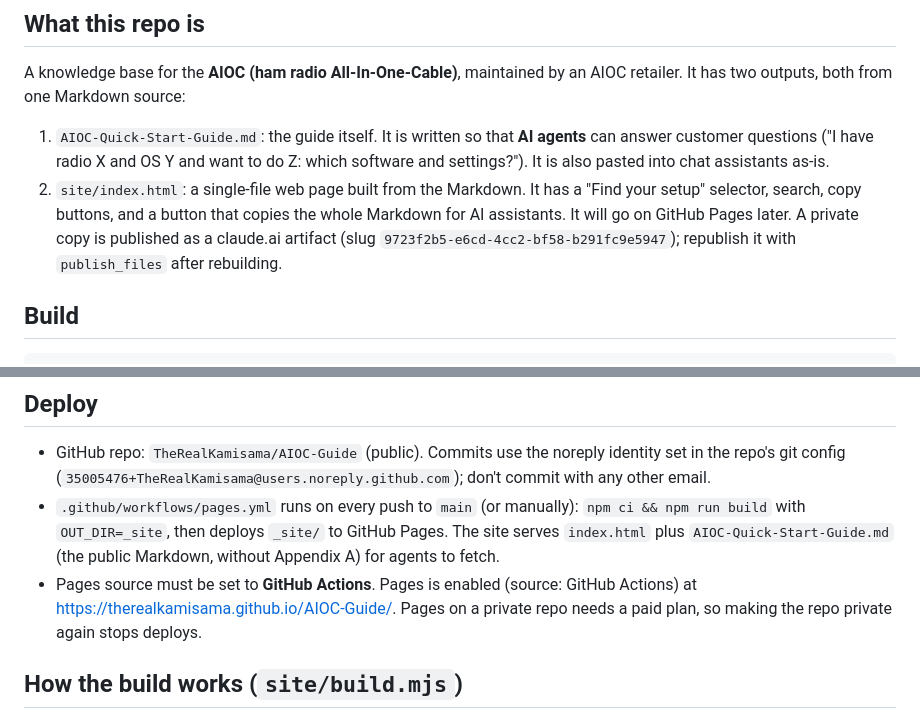
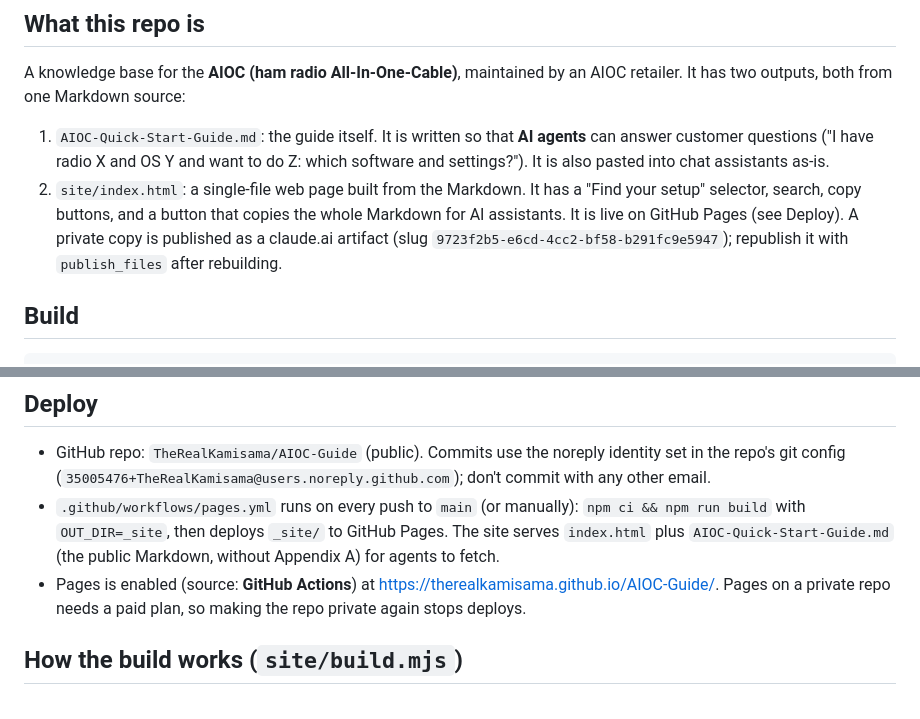
Before and after one commit to TheRealKamisama/AIOC-Guide, a Markdown page: CLAUDE.md, 2 parts joined by grey strips. Rendered like a GitHub page.

Commit message:
Note live Pages site in CLAUDE.md
Co-Authored-By: Claude Opus 5.5 <noreply@anthropic.com>

```diff
--- a/CLAUDE.md
+++ b/CLAUDE.md
@@ -7,7 +7,7 @@ This file provides guidance to Claude Code (claude.ai/code) when working with co
 A knowledge base for the **AIOC (ham radio All-In-One-Cable)**, maintained by an AIOC retailer. It has two outputs, both from one Markdown source:
 
 1. `AIOC-Quick-Start-Guide.md`: the guide itself. It is written so that **AI agents** can answer customer questions ("I have radio X and OS Y and want to do Z: which software and settings?"). It is also pasted into chat assistants as-is.
-2. `site/index.html`: a single-file web page built from the Markdown. It has a "Find your setup" selector, search, copy buttons, and a button that copies the whole Markdown for AI assistants. It will go on GitHub Pages later. A private copy is published as a claude.ai artifact (slug `9723f2b5-e6cd-4cc2-bf58-b291fc9e5947`); republish it with `publish_files` after rebuilding.
+2. `site/index.html`: a single-file web page built from the Markdown. It has a "Find your setup" selector, search, copy buttons, and a button that copies the whole Markdown for AI assistants. It is live on GitHub Pages (see Deploy). A private copy is published as a claude.ai artifact (slug `9723f2b5-e6cd-4cc2-bf58-b291fc9e5947`); republish it with `publish_files` after rebuilding.
 
 ## Build
 
@@ -22,7 +22,7 @@ There are no tests or linter. To check the page, open `site/index.html` in a bro
 
 - GitHub repo: `TheRealKamisama/AIOC-Guide` (public). Commits use the noreply identity set in the repo's git config (`35005476+TheRealKamisama@users.noreply.github.com`); don't commit with any other email.
 - `.github/workflows/pages.yml` runs on every push to `main` (or manually): `npm ci && npm run build` with `OUT_DIR=_site`, then deploys `_site/` to GitHub Pages. The site serves `index.html` plus `AIOC-Quick-Start-Guide.md` (the public Markdown, without Appendix A) for agents to fetch.
-- Pages source must be set to **GitHub Actions**. Pages is enabled (source: GitHub Actions) at https://therealkamisama.github.io/AIOC-Guide/. Pages on a private repo needs a paid plan, so making the repo private again stops deploys.
+- Pages is enabled (source: **GitHub Actions**) at https://therealkamisama.github.io/AIOC-Guide/. Pages on a private repo needs a paid plan, so making the repo private again stops deploys.
 
 ## How the build works (`site/build.mjs`)
 
```
